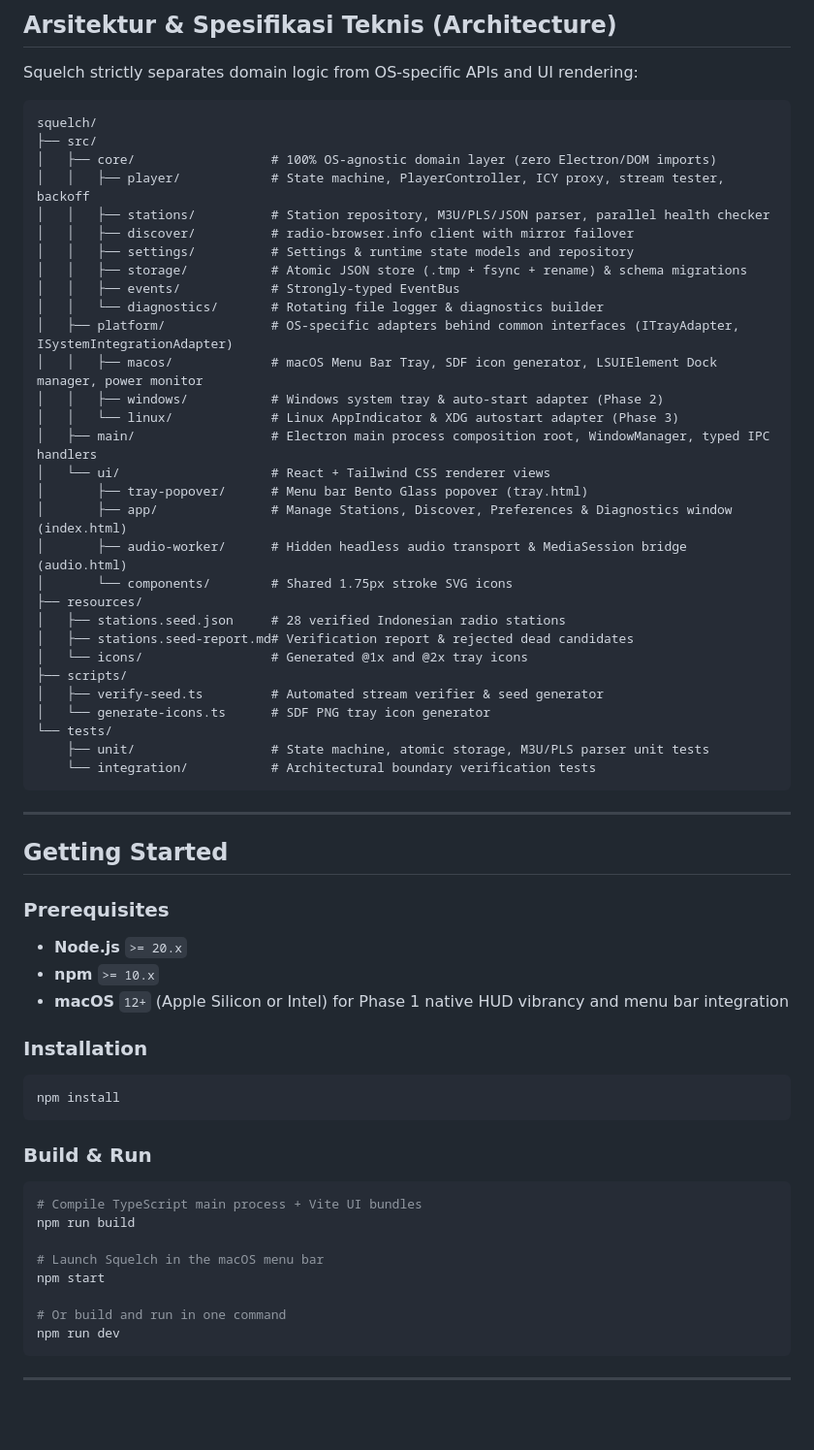
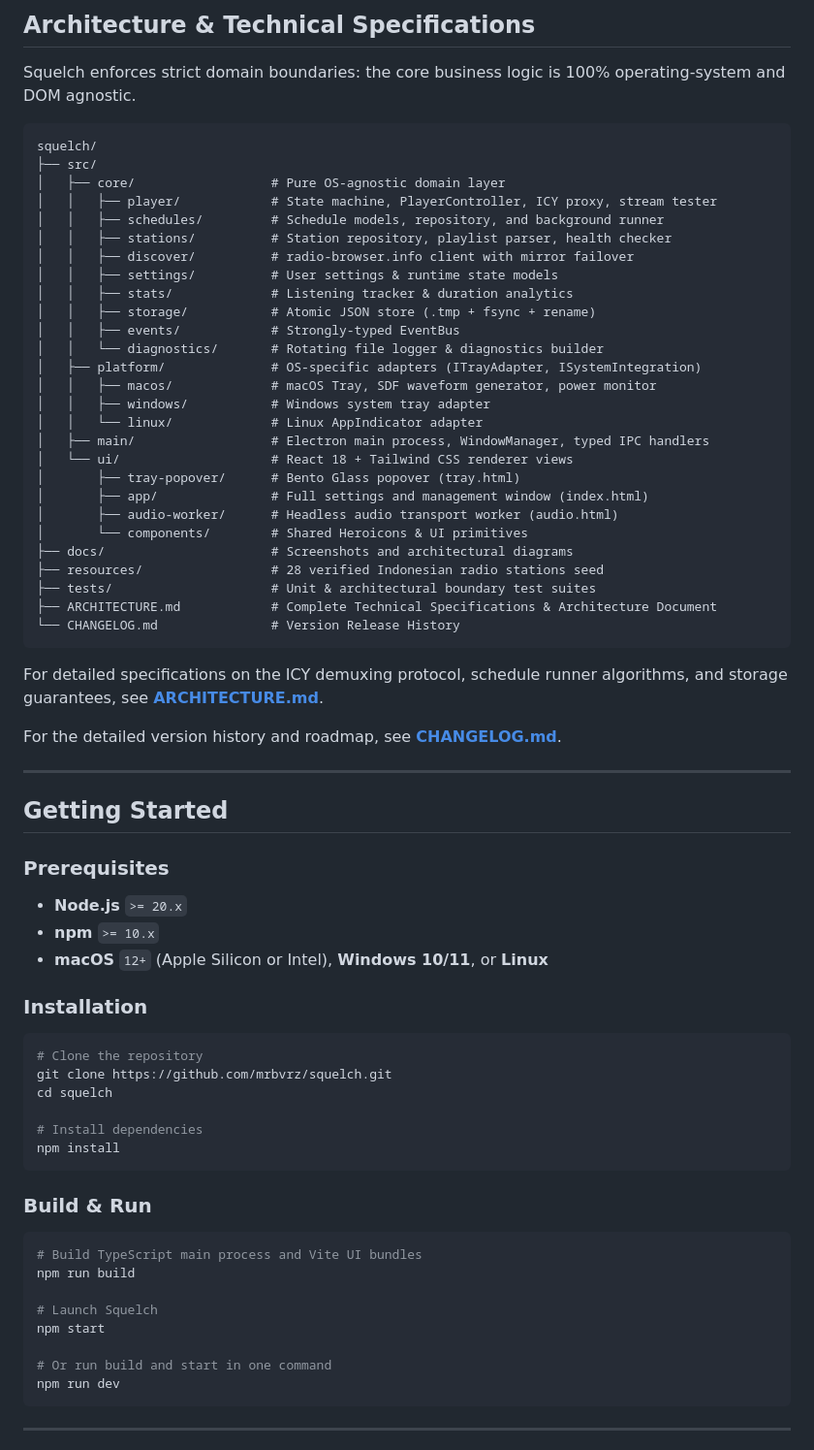
Before and after one commit to mrbvrz/squelch, a Markdown page: README.md, the part around one of its changes. Shown at 97% size. Drawn GitHub-style; blank space fills up the shorter version.

````diff
--- a/README.md
+++ b/README.md
@@ -33,40 +80,41 @@ Repository: [http://github.com/mrbvrz/squelch](http://github.com/mrbvrz/squelch)
 
-## Arsitektur & Spesifikasi Teknis (Architecture)
+## Architecture & Technical Specifications
 
-Squelch strictly separates domain logic from OS-specific APIs and UI rendering:
+Squelch enforces strict domain boundaries: the core business logic is 100% operating-system and DOM agnostic.
 
 ```text
 squelch/
 ├── src/
-│   ├── core/                  # 100% OS-agnostic domain layer (zero Electron/DOM imports)
-│   │   ├── player/            # State machine, PlayerController, ICY proxy, stream tester, backoff
-│   │   ├── stations/          # Station repository, M3U/PLS/JSON parser, parallel health checker
+│   ├── core/                  # Pure OS-agnostic domain layer
+│   │   ├── player/            # State machine, PlayerController, ICY proxy, stream tester
+│   │   ├── schedules/         # Schedule models, repository, and background runner
+│   │   ├── stations/          # Station repository, playlist parser, health checker
 │   │   ├── discover/          # radio-browser.info client with mirror failover
-│   │   ├── settings/          # Settings & runtime state models and repository
-│   │   ├── storage/           # Atomic JSON store (.tmp + fsync + rename) & schema migrations
+│   │   ├── settings/          # User settings & runtime state models
+│   │   ├── stats/             # Listening tracker & duration analytics
+│   │   ├── storage/           # Atomic JSON store (.tmp + fsync + rename)
 │   │   ├── events/            # Strongly-typed EventBus
 │   │   └── diagnostics/       # Rotating file logger & diagnostics builder
-│   ├── platform/              # OS-specific adapters behind common interfaces (ITrayAdapter, ISystemIntegrationAdapter)
-│   │   ├── macos/             # macOS Menu Bar Tray, SDF icon generator, LSUIElement Dock manager, power monitor
-│   │   ├── windows/           # Windows system tray & auto-start adapter (Phase 2)
-│   │   └── linux/             # Linux AppIndicator & XDG autostart adapter (Phase 3)
-│   ├── main/                  # Electron main process composition root, WindowManager, typed IPC handlers
-│   └── ui/                    # React + Tailwind CSS renderer views
-│       ├── tray-popover/      # Menu bar Bento Glass popover (tray.html)
-│       ├── app/               # Manage Stations, Discover, Preferences & Diagnostics window (index.html)
-│       ├── audio-worker/      # Hidden headless audio transport & MediaSession bridge (audio.html)
-│       └── components/        # Shared 1.75px stroke SVG icons
-├── resources/
-│   ├── stations.seed.json     # 28 verified Indonesian radio stations
-│   ├── stations.seed-report.md# Verification report & rejected dead candidates
-│   └── icons/                 # Generated @1x and @2x tray icons
-├── scripts/
-│   ├── verify-seed.ts         # Automated stream verifier & seed generator
-│   └── generate-icons.ts      # SDF PNG tray icon generator
-└── tests/
-    ├── unit/                  # State machine, atomic storage, M3U/PLS parser unit tests
-    └── integration/           # Architectural boundary verification tests
+│   ├── platform/              # OS-specific adapters (ITrayAdapter, ISystemIntegration)
+│   │   ├── macos/             # macOS Tray, SDF waveform generator, power monitor
+│   │   ├── windows/           # Windows system tray adapter
+│   │   └── linux/             # Linux AppIndicator adapter
+│   ├── main/                  # Electron main process, WindowManager, typed IPC handlers
+│   └── ui/                    # React 18 + Tailwind CSS renderer views
+│       ├── tray-popover/      # Bento Glass popover (tray.html)
+│       ├── app/               # Full settings and management window (index.html)
+│       ├── audio-worker/      # Headless audio transport worker (audio.html)
+│       └── components/        # Shared Heroicons & UI primitives
+├── docs/                      # Screenshots and architectural diagrams
+├── resources/                 # 28 verified Indonesian radio stations seed
+├── tests/                     # Unit & architectural boundary test suites
+├── ARCHITECTURE.md            # Complete Technical Specifications & Architecture Document
+└── CHANGELOG.md               # Version Release History
 ```
+
+For detailed specifications on the ICY demuxing protocol, schedule runner algorithms, and storage guarantees, see **[ARCHITECTURE.md](ARCHITECTURE.md)**.
+
+For the detailed version history and roadmap, see **[CHANGELOG.md](CHANGELOG.md)**.
 
 ---
 
@@ -76,24 +124,29 @@ squelch/
 
 - **Node.js** `>= 20.x`
 - **npm** `>= 10.x`
-- **macOS** `12+` (Apple Silicon or Intel) for Phase 1 native HUD vibrancy and menu bar integration
+- **macOS** `12+` (Apple Silicon or Intel), **Windows 10/11**, or **Linux**
 
 ### Installation
 
 ```bash
+# Clone the repository
+git clone https://github.com/mrbvrz/squelch.git
+cd squelch
+
+# Install dependencies
 npm install
 ```
 
 ### Build & Run
 
 ```bash
-# Compile TypeScript main process + Vite UI bundles
+# Build TypeScript main process and Vite UI bundles
 npm run build
 
-# Launch Squelch in the macOS menu bar
+# Launch Squelch
 npm start
 
-# Or build and run in one command
+# Or run build and start in one command
 npm run dev
 ```
 
````
Also changed, not shown: other parts of README.md (+95 -39 lines), ARCHITECTURE.md (added, +182 -0 lines), CHANGELOG.md (+44 -37 lines), docs/screenshots/squelch-about-window.png (added), docs/screenshots/squelch-main-window.png (added), docs/screenshots/squelch-tray-popover.png (added), 2 other files.
